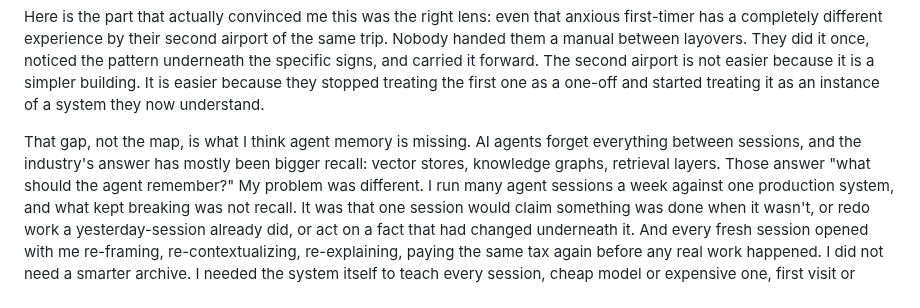
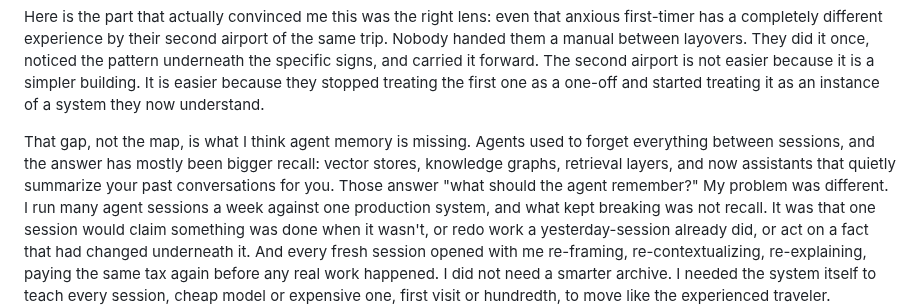
Before and after one commit to The-825/breadcrumbs, a Markdown page: README.md, the part around the change. Rendered like a GitHub page.

```diff
--- a/README.md
+++ b/README.md
@@ -27,10 +27,11 @@ easier because it is a simpler building. It is easier because they stopped treat
 first one as a one-off and started treating it as an instance of a system they now
 understand.
 
-That gap, not the map, is what I think agent memory is missing. AI agents forget
-everything between sessions, and the industry's answer has mostly been bigger recall:
-vector stores, knowledge graphs, retrieval layers. Those answer "what should the agent
-remember?" My problem was different. I run many agent sessions a week against one
+That gap, not the map, is what I think agent memory is missing. Agents used to forget
+everything between sessions, and the answer has mostly been bigger recall: vector
+stores, knowledge graphs, retrieval layers, and now assistants that quietly summarize
+your past conversations for you. Those answer "what should the agent remember?" My
+problem was different. I run many agent sessions a week against one
 production system, and what kept breaking was not recall. It was that one session would
 claim something was done when it wasn't, or redo work a yesterday-session already did,
 or act on a fact that had changed underneath it. And every fresh session opened with me
```
Also changed, not shown: docs/breadcrumbs-whitepaper.md (+32 -0 lines), planning/DECISIONS.md (+13 -0 lines).
